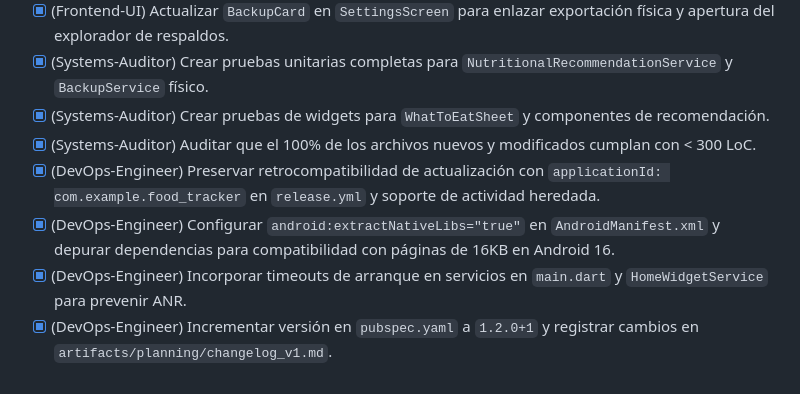
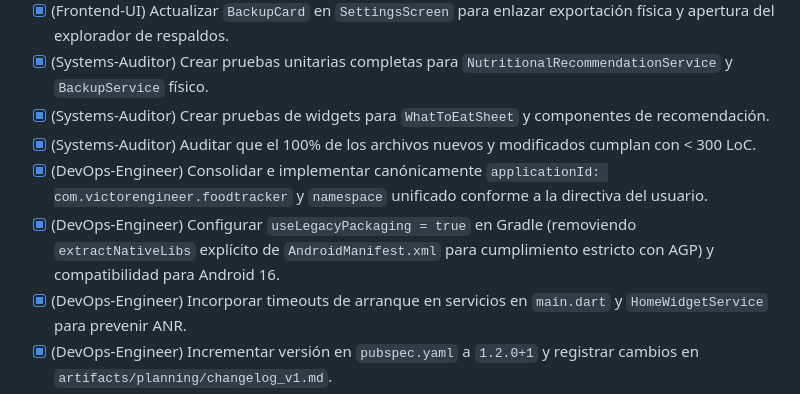
Before and after one commit to VICTOREB13/App-Food-Tracker, a Markdown page: artifacts/planning/task.md, the part around the change. Drawn GitHub-style.

Commit message:
docs: align changelog and task list with canonical applicationId and useLegacyPackaging

```diff
--- a/artifacts/planning/task.md
+++ b/artifacts/planning/task.md
@@ -134,8 +134,8 @@ tags: [proyecto, tasks, checklist, v1-2-0]
 - [x] (Systems-Auditor) Crear pruebas unitarias completas para `NutritionalRecommendationService` y `BackupService` físico.
 - [x] (Systems-Auditor) Crear pruebas de widgets para `WhatToEatSheet` y componentes de recomendación.
 - [x] (Systems-Auditor) Auditar que el 100% de los archivos nuevos y modificados cumplan con < 300 LoC.
-- [x] (DevOps-Engineer) Preservar retrocompatibilidad de actualización con `applicationId: com.example.food_tracker` en `release.yml` y soporte de actividad heredada.
-- [x] (DevOps-Engineer) Configurar `android:extractNativeLibs="true"` en `AndroidManifest.xml` y depurar dependencias para compatibilidad con páginas de 16KB en Android 16.
+- [x] (DevOps-Engineer) Consolidar e implementar canónicamente `applicationId: com.victorengineer.foodtracker` y `namespace` unificado conforme a la directiva del usuario.
+- [x] (DevOps-Engineer) Configurar `useLegacyPackaging = true` en Gradle (removiendo `extractNativeLibs` explícito de `AndroidManifest.xml` para cumplimiento estricto con AGP) y compatibilidad para Android 16.
 - [x] (DevOps-Engineer) Incorporar timeouts de arranque en servicios en `main.dart` y `HomeWidgetService` para prevenir ANR.
 - [x] (DevOps-Engineer) Incrementar versión en `pubspec.yaml` a `1.2.0+1` y registrar cambios en `artifacts/planning/changelog_v1.md`.
 
```
Also changed, not shown: artifacts/planning/changelog_v1.md (+2 -2 lines).
